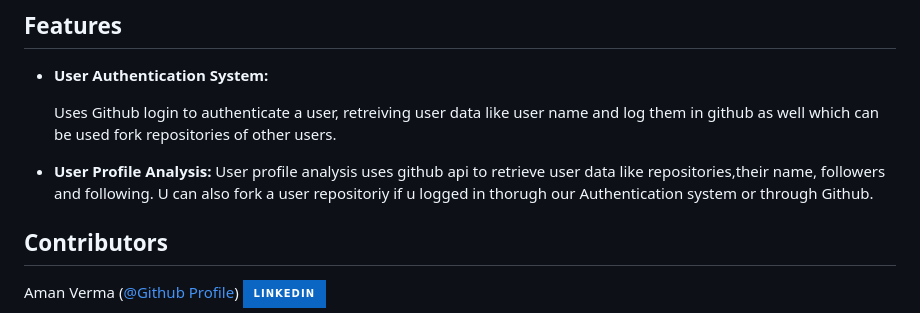
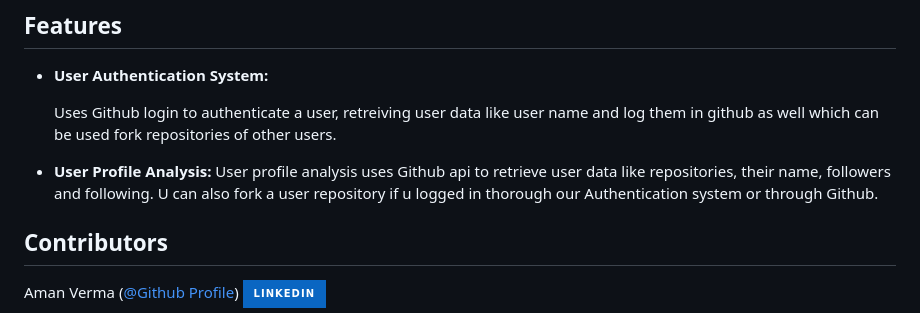
Before and after one commit to KenKaneki001/Github-Explorer, a Markdown page: README.md, the part around the change. Rendered like a GitHub page; badges without logos.

```diff
--- a/README.md
+++ b/README.md
@@ -72,8 +72,8 @@ Start the server
     Uses Github login to authenticate a user, retreiving user data like user name and log them in github as well which can be used fork repositories of other users.
 
  - **User Profile Analysis:**
-   User profile analysis uses github api to retrieve user data like repositories,their name, followers and following.
-   U can also fork a user repositoriy if u logged in thorugh our Authentication system or through Github.
+   User profile analysis uses Github api to retrieve user data like repositories, their name, followers and following.
+   U can also fork a user repository if u logged in thorough our Authentication system or through Github.
 
 
 
```
